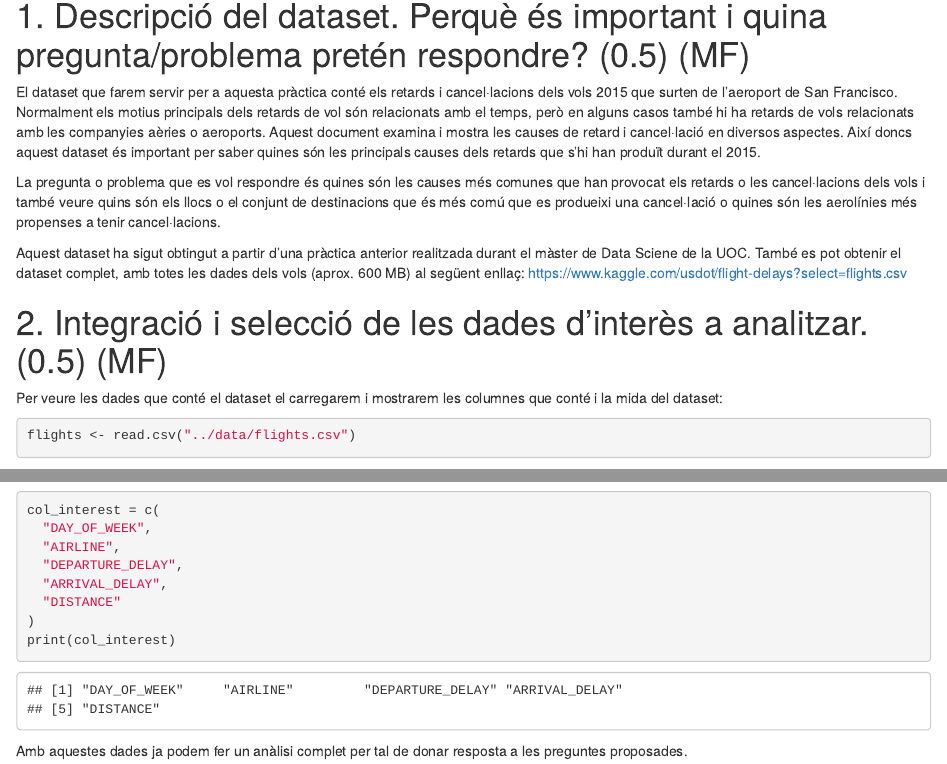
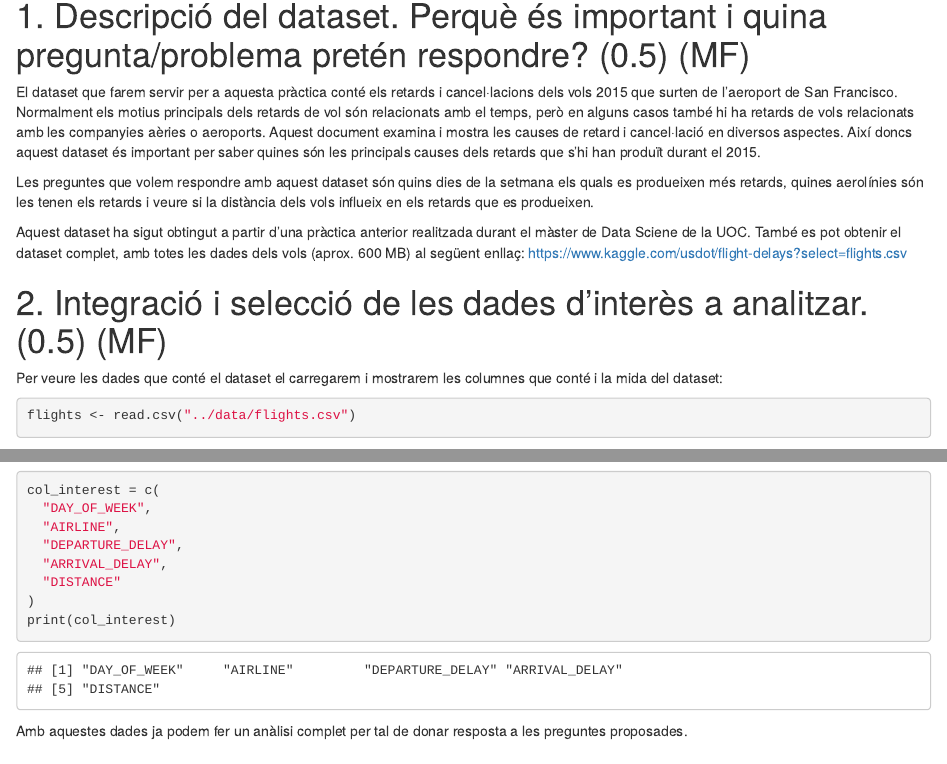
Before and after one commit to mramosbru/Prac2_Tipologia_Cicle_Dades, an R Markdown document (src/flight-delay.Rmd): the page in a window 1100 px wide, from 150 px down, and a second part further down, joined at a grey line. Rendered offline with R 4.5, knitr and Pandoc, with nearby package versions; both versions are drawn in the output format of the newer one; some code elsewhere in the file could not run offline.

Commit message:
Modificacio preguntes a respondre

```diff
--- a/src/flight-delay.Rmd
+++ b/src/flight-delay.Rmd
@@ -3,8 +3,8 @@ title: 'PRAC2: Neteja i anàlisi de les dades'
 author: "Marc Ferrer Margarit (mferrermargarit@uoc.edu) i Marc Ramos Bruach (mramosbru@uoc.edu)"
 date: "5/15/2021"
 output:
+  html_document: default
   pdf_document: default
-  html_document: default
 ---
 
 
@@ -12,7 +12,7 @@ output:
 
 El dataset que farem servir per a aquesta pràctica conté els retards i cancel·lacions dels vols 2015 que surten de l'aeroport de San Francisco. Normalment els motius principals dels retards de vol són relacionats amb el temps, però en alguns casos també hi ha retards de vols relacionats amb les companyies aèries o aeroports. Aquest document examina i mostra les causes de retard i cancel·lació en diversos aspectes. Així doncs aquest dataset és important per saber quines són les principals causes dels retards que s'hi han produït durant el 2015.
 
-La pregunta o problema que es vol respondre és quines són les causes més comunes que han provocat els retards o les cancel·lacions dels vols i també veure quins són els llocs o el conjunt de destinacions que és més comú que es produeixi una cancel·lació o quines són les aerolínies més propenses a tenir cancel·lacions.
+Les preguntes que volem respondre amb aquest dataset són quins dies de la setmana els quals es produeixen més retards, quines aerolínies són les tenen els retards i veure si la distància dels vols influeix en els retards que es produeixen.
 
 Aquest dataset ha sigut obtingut a partir d'una pràctica anterior realitzada durant el màster de Data Sciene de la UOC. També es pot obtenir el dataset complet, amb totes les dades dels vols (aprox. 600 MB) al següent enllaç: https://www.kaggle.com/usdot/flight-delays?select=flights.csv
 
```
Also changed, not shown: src/flight-delay.html, src/flight-delay.pdf.
